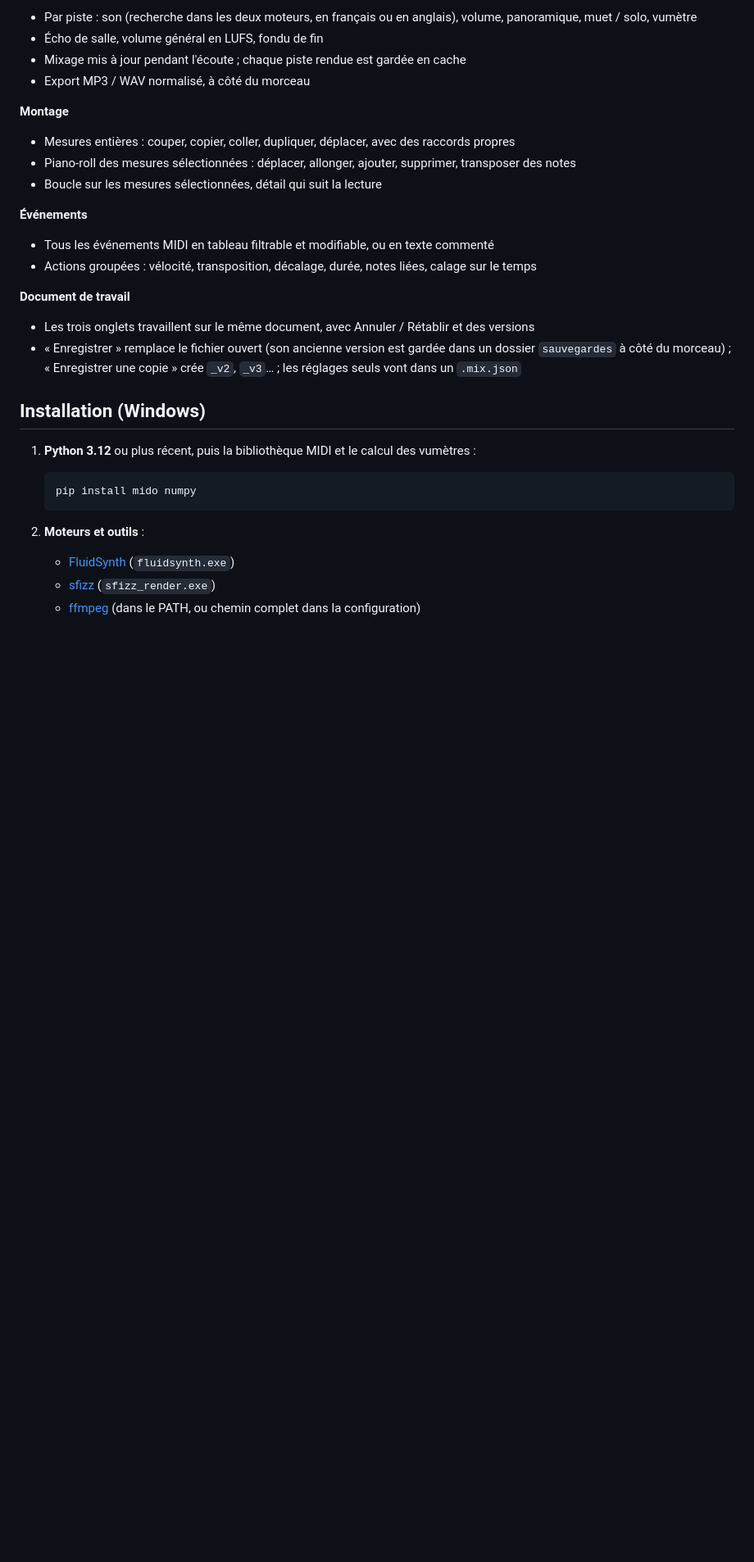
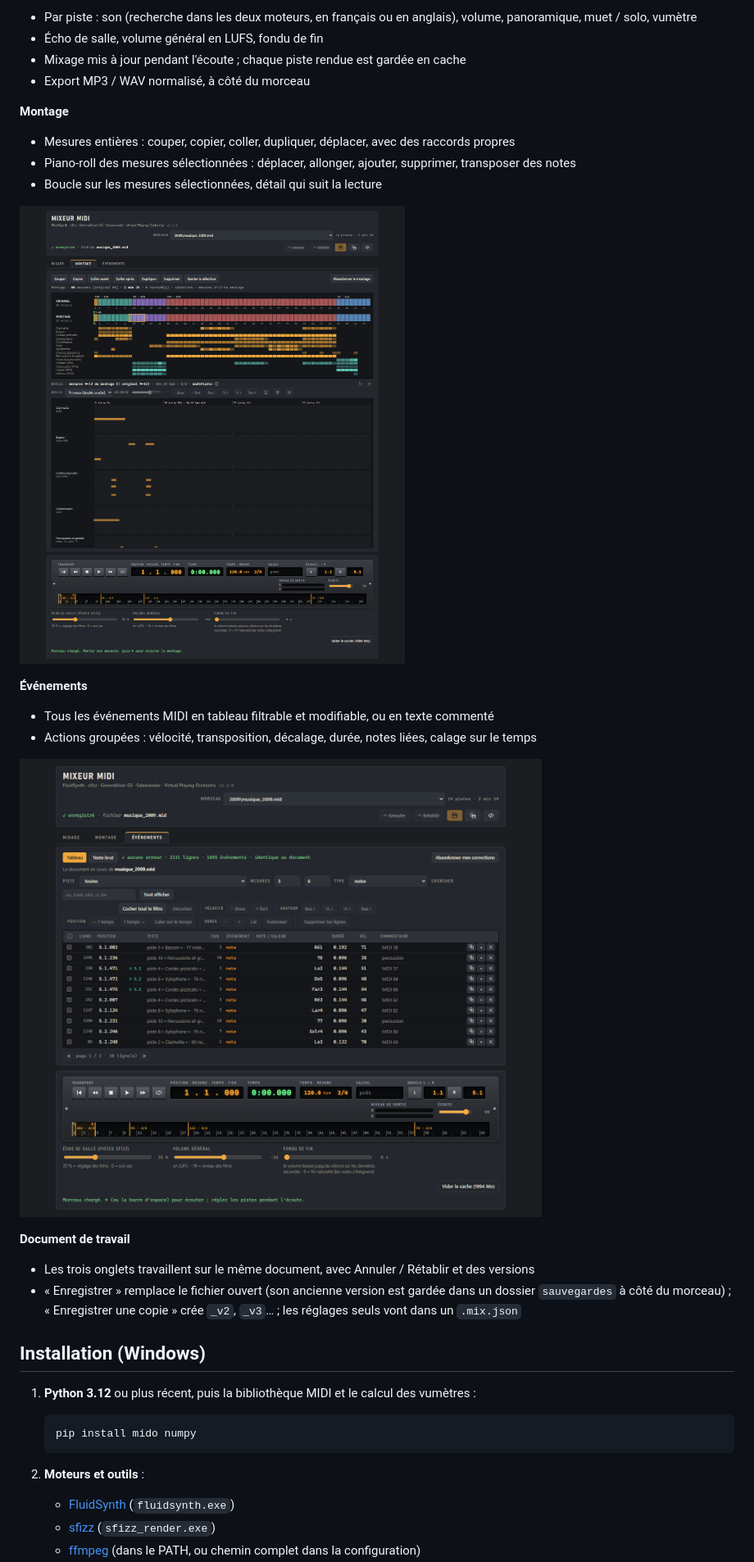
Before and after one commit to zebruo/midi-mix-studio, a Markdown page: README.md, the part around the change printed below. Shown: that part at 82% size. Drawn GitHub-style; pictures changed too: docs/console-evenements.png (added), docs/console-montage.png (added); blank space fills up the shorter version.

```diff
--- a/README.md
+++ b/README.md
@@ -20,9 +26,13 @@ L'application tourne sur le PC (`http://localhost:8765`, accessible seulement de
 - Piano-roll des mesures sélectionnées : déplacer, allonger, ajouter, supprimer, transposer des notes
 - Boucle sur les mesures sélectionnées, détail qui suit la lecture
 
+![Onglet Montage : les mesures, la grille des pistes et le détail des notes](docs/console-montage.png)
+
 **Événements**
 - Tous les événements MIDI en tableau filtrable et modifiable, ou en texte commenté
 - Actions groupées : vélocité, transposition, décalage, durée, notes liées, calage sur le temps
+
+![Onglet Événements : tous les événements MIDI en tableau](docs/console-evenements.png)
 
 **Document de travail**
 - Les trois onglets travaillent sur le même document, avec Annuler / Rétablir et des versions
```
Also changed, not shown: other parts of README.md (+7 -0 lines), docs/console-mixage.png (added), 13 other files.
